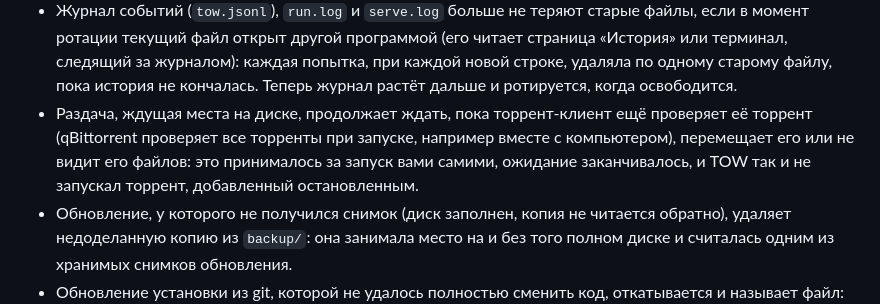
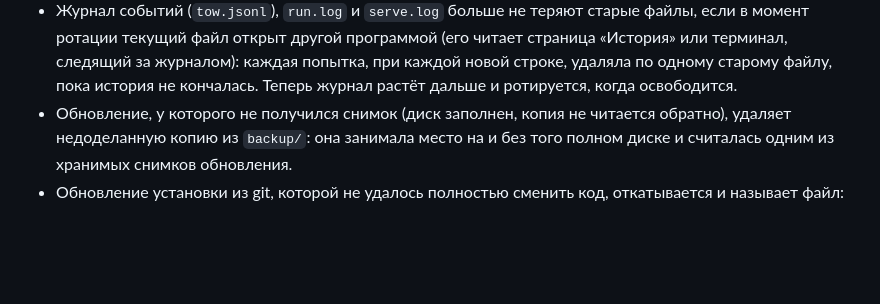
Before and after one commit to d0j/tow, a Markdown page: CHANGELOG.ru.md, the part around the change. Rendered like a GitHub page; blank space fills up the shorter version.

Commit message:
docs: one changelog line for the waiting torrent the client still checks
The code and the operations reviews fixed the same thing; the combined code keeps the first fix, whose line already says it.

```diff
--- a/CHANGELOG.ru.md
+++ b/CHANGELOG.ru.md
@@ -150,10 +150,6 @@
   файл открыт другой программой (его читает страница «История» или терминал, следящий за журналом): каждая попытка,
   при каждой новой строке, удаляла по одному старому файлу, пока история не кончалась. Теперь журнал растёт дальше и
   ротируется, когда освободится.
-- Раздача, ждущая места на диске, продолжает ждать, пока торрент-клиент ещё проверяет её торрент (qBittorrent
-  проверяет все торренты при запуске, например вместе с компьютером), перемещает его или не видит его файлов: это
-  принималось за запуск вами самими, ожидание заканчивалось, и TOW так и не запускал торрент, добавленный
-  остановленным.
 - Обновление, у которого не получился снимок (диск заполнен, копия не читается обратно), удаляет недоделанную копию
   из `backup/`: она занимала место на и без того полном диске и считалась одним из хранимых снимков обновления.
 - Обновление установки из git, которой не удалось полностью сменить код, откатывается и называет файл: в Windows файл
```
Also changed, not shown: CHANGELOG.md (+0 -3 lines).
